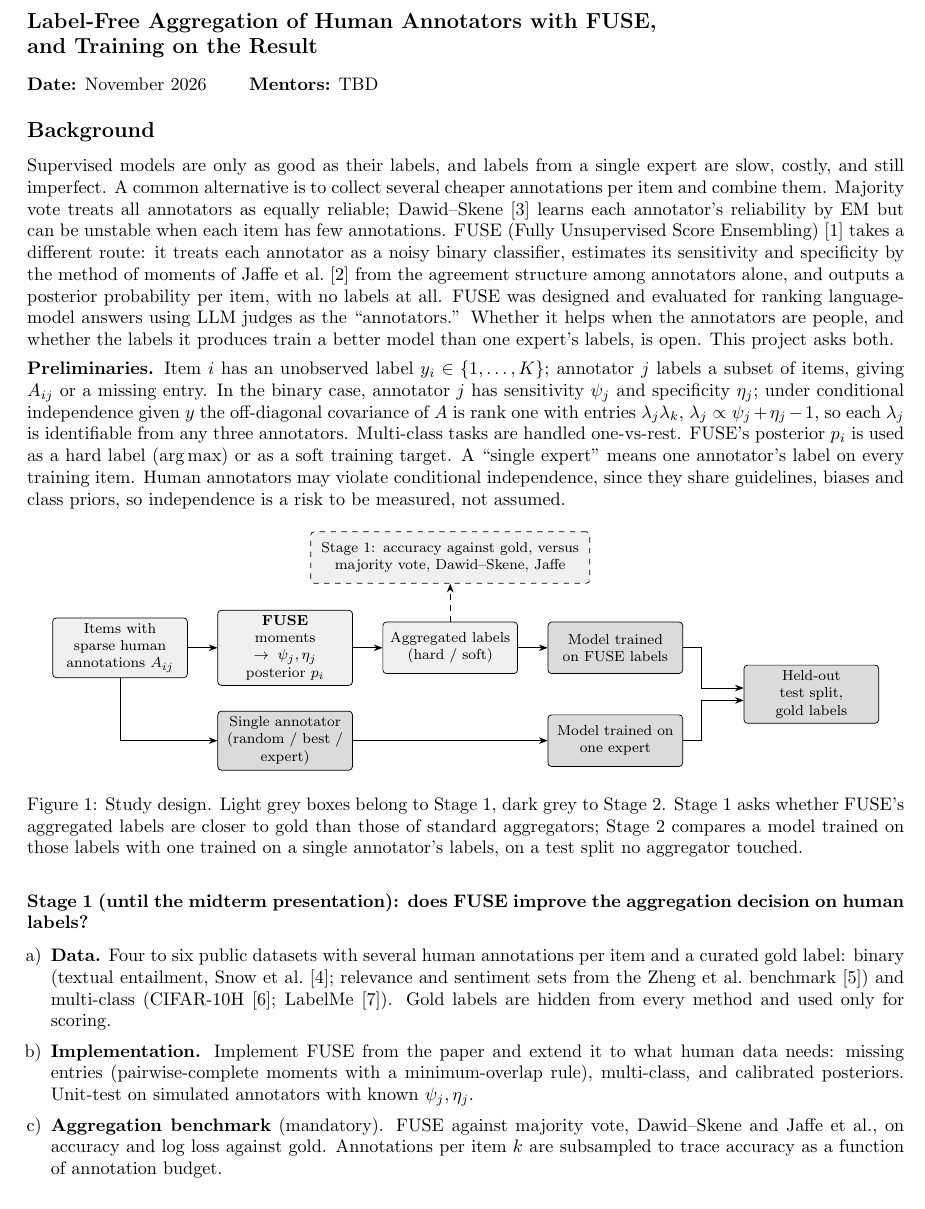
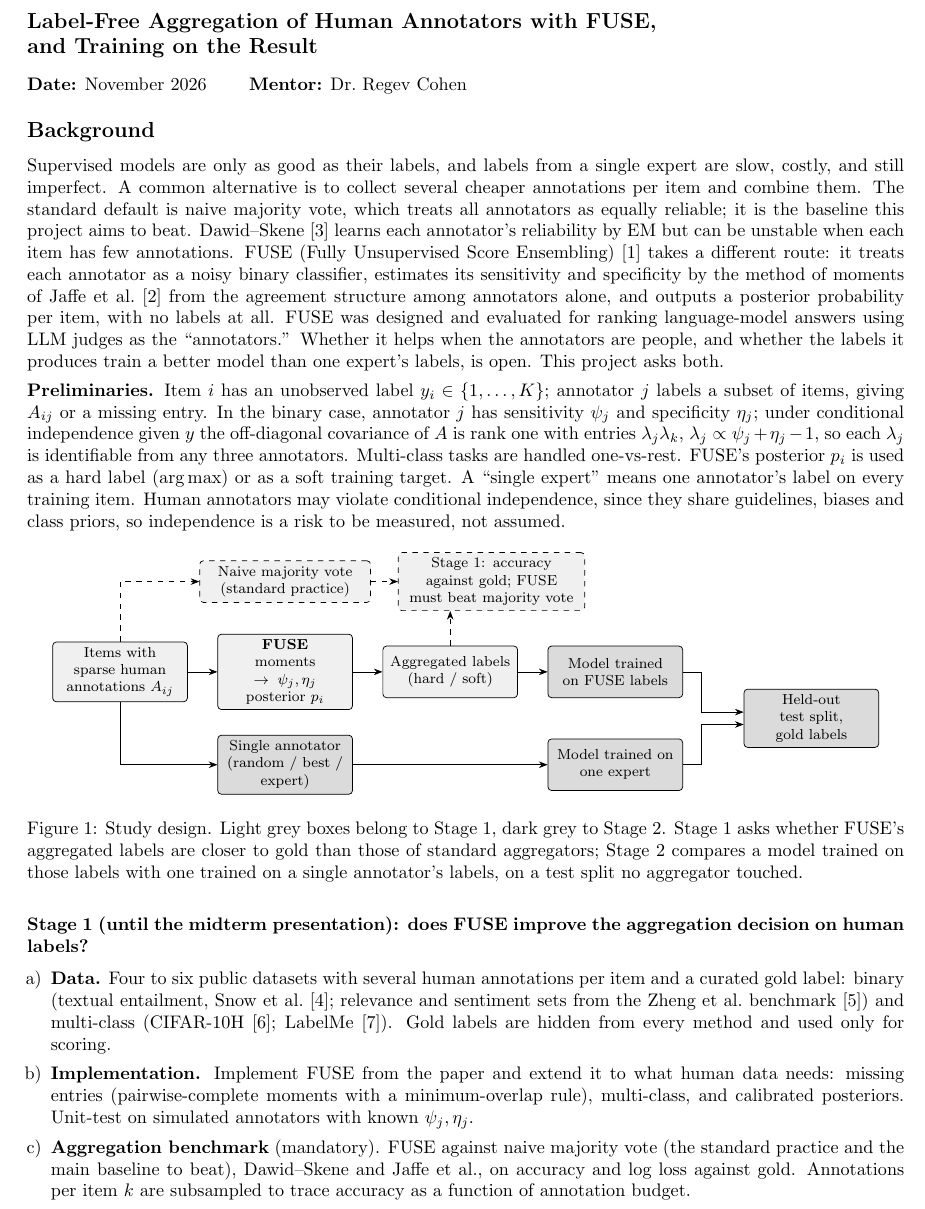
Before and after one commit to yanivt16/hertz_tourgi_project, a LaTeX document (docs/fuse_crowd_proposal/main.tex): part of page 1 of 2, cut so that both start at the same text. Compiled offline with pdfLaTeX.

Commit message:
FUSE proposal: name the mentor, show naive majority vote as the baseline to beat
Co-Authored-By: Claude Sonnet 5.5 <noreply@anthropic.com>

```diff
--- a/docs/fuse_crowd_proposal/main.tex
+++ b/docs/fuse_crowd_proposal/main.tex
@@ -33,14 +33,15 @@
 and Training on the Result\par}
 \vspace{0.4em}
 
-\textbf{Date:} November 2026 \qquad \textbf{Mentors:} TBD
+\textbf{Date:} November 2026 \qquad \textbf{Mentor:} Dr.\ Regev Cohen
 
 \section*{Background}
 
 Supervised models are only as good as their labels, and labels from a single expert are
 slow, costly, and still imperfect. A common alternative is to collect several cheaper
-annotations per item and combine them. Majority vote treats all annotators as equally
-reliable; Dawid--Skene \cite{ds} learns each annotator's reliability by EM but can be
+annotations per item and combine them. The standard
+default is naive majority vote, which treats all annotators as equally reliable; it is the
+baseline this project aims to beat. Dawid--Skene \cite{ds} learns each annotator's reliability by EM but can be
 unstable when each item has few annotations. FUSE (Fully Unsupervised Score Ensembling)
 \cite{fuse} takes a different route: it treats each annotator as a noisy binary classifier,
 estimates its sensitivity and specificity by the method of moments of Jaffe et
@@ -73,13 +74,16 @@ risk to be measured, not assumed.
 \node[st2] (S) at (3.2,-1.8) {Single annotator\\(random / best /\\expert)};
 \node[st2] (M2) at (9.6,-1.8) {Model trained on\\one expert};
 \node[st2] (T) at (13.4,-0.9) {Held-out test split,\\gold labels};
-\node[st1,dashed,text width=5.2cm] (G) at (6.4,1.75) {Stage 1: accuracy against gold, versus majority vote, Dawid--Skene, Jaffe};
+\node[st1,dashed,text width=3.1cm,minimum height=0.8cm] (MV) at (3.2,1.75) {Naive majority vote\\(standard practice)};
+\node[st1,dashed,text width=3.4cm] (G) at (7.2,1.75) {Stage 1: accuracy against gold; FUSE must beat majority vote};
 \draw[->] (A)--(F); \draw[->] (F)--(L); \draw[->] (L)--(M1);
 \draw[->] (A.south) |- (S.west);
 \draw[->] (S)--(M2);
 \draw[->] (M1.east)--++(0.35,0) |- ([yshift=0.12cm]T.west);
 \draw[->] (M2.east)--++(0.35,0) |- ([yshift=-0.12cm]T.west);
-\draw[->,dashed] (L)--(G);
+\draw[->,dashed] (A.north) |- (MV.west);
+\draw[->,dashed] (MV.east)--(G.west);
+\draw[->,dashed] (L.north)--(L.north |- G.south);
 \end{tikzpicture}
 \caption{Study design. Light grey boxes belong to Stage 1, dark grey to Stage 2. Stage 1
 asks whether FUSE's aggregated labels are closer to gold than those of standard
@@ -99,8 +103,8 @@ and used only for scoring.
 data needs: missing entries (pairwise-complete moments with a minimum-overlap rule),
 multi-class, and calibrated posteriors. Unit-test on simulated annotators with known
 $\psi_j,\eta_j$.
-\item \textbf{Aggregation benchmark} (mandatory). FUSE against majority vote, Dawid--Skene
-and Jaffe et al., on accuracy and log loss against gold. Annotations per item $k$ are
+\item \textbf{Aggregation benchmark} (mandatory). FUSE against naive majority vote (the
+standard practice and the main baseline to beat), Dawid--Skene and Jaffe et al., on accuracy and log loss against gold. Annotations per item $k$ are
 subsampled to trace accuracy as a function of annotation budget.
 \item \textbf{Stress tests} (secondary). Simulated and subsampled annotator groups with
 shared bias, spammers and adversarial minorities, to find where the method degrades, and
```
Also changed, not shown: docs/fuse_crowd_proposal/main.pdf, docs/fuse_crowd_proposal/main.tex (2 more changed lines).
